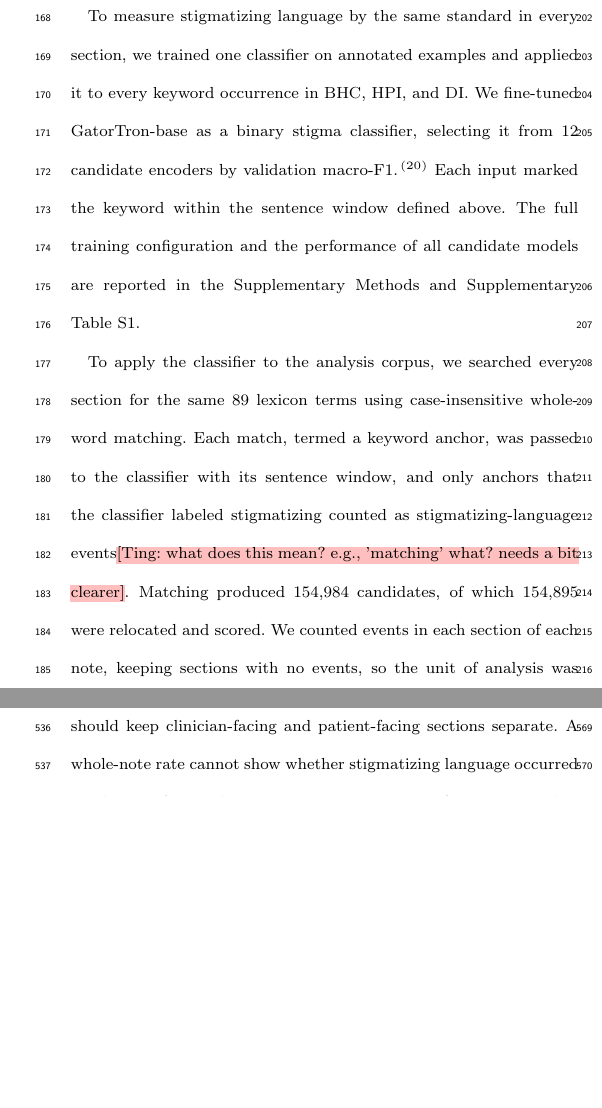
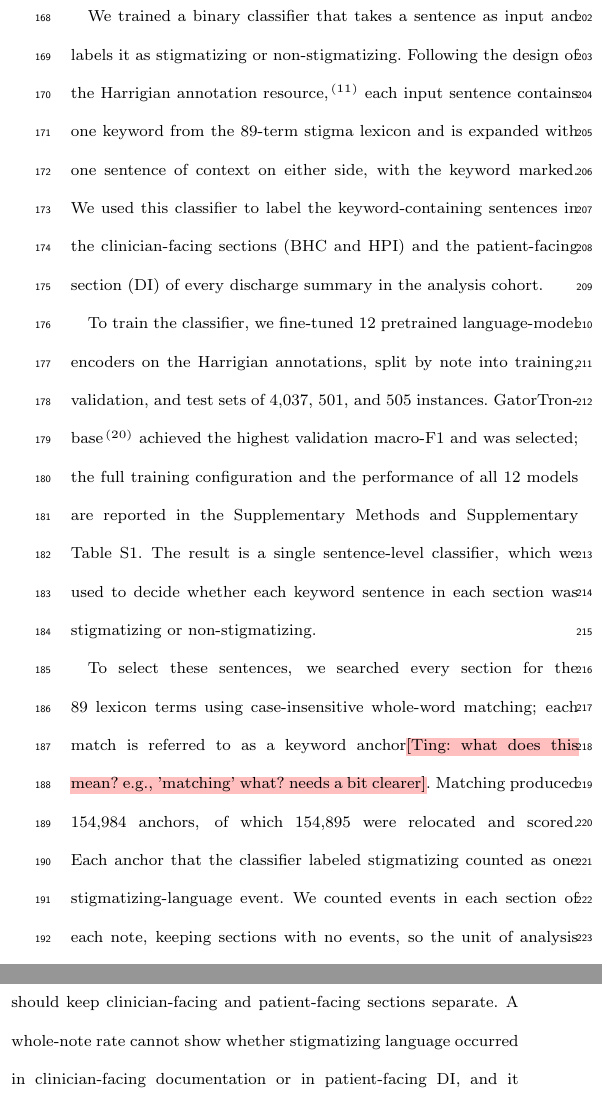
Before and after one commit to chaostheory-Jin/stigmatizing-language-manuscript, a LaTeX thesis (main.tex): two parts of the columns of pages 5 and 11 of 14, joined at a grey line, cut at the place of the change, the shorter picture padded with empty space. Compiled offline with pdfLaTeX; a LaTeX package or settings file that is missing is left out.

Commit message:
Restructure Stigma classifier subsection: classifier input/output first, then training, then application
Co-Authored-By: Claude Opus 5.5 <noreply@anthropic.com>

```diff
--- a/main.tex
+++ b/main.tex
@@ -111,9 +111,11 @@ Discharge Instructions & Patient-facing & Explains follow-up, precautions, and s
 
 \td{before the details below, it would be good to explain how it is achieved overall. You train each classifier for the patient-facing and clinician-facing sections, and then compare the ratios or sth. Then you can give the details on how you train it.  }
 
-To measure stigmatizing language by the same standard in every section, we trained one classifier on annotated examples and applied it to every keyword occurrence in BHC, HPI, and DI. We fine-tuned GatorTron-base as a binary stigma classifier, selecting it from 12 candidate encoders by validation macro-F1.\cite{yang2022} Each input marked the keyword within the sentence window defined above. The full training configuration and the performance of all candidate models are reported in the Supplementary Methods and Supplementary Table S1.
+We trained a binary classifier that takes a sentence as input and labels it as stigmatizing or non-stigmatizing. Following the design of the Harrigian annotation resource,\cite{harrigian2023} each input sentence contains one keyword from the 89-term stigma lexicon and is expanded with one sentence of context on either side, with the keyword marked. We used this classifier to label the keyword-containing sentences in the clinician-facing sections (BHC and HPI) and the patient-facing section (DI) of every discharge summary in the analysis cohort.
 
-To apply the classifier to the analysis corpus, we searched every section for the same 89 lexicon terms using case-insensitive whole-word matching. Each match, termed a keyword anchor, was passed to the classifier with its sentence window, and only anchors that the classifier labeled stigmatizing counted as stigmatizing-language events\td{what does this mean? e.g., 'matching' what? needs a bit clearer}. Matching produced 154,984 candidates, of which 154,895 were relocated and scored. We counted events in each section of each note, keeping sections with no events, so the unit of analysis was the event count for one section of one note, with that section's word count as the denominator.
+To train the classifier, we fine-tuned 12 pretrained language-model encoders on the Harrigian annotations, split by note into training, validation, and test sets of 4,037, 501, and 505 instances. GatorTron-base\cite{yang2022} achieved the highest validation macro-F1 and was selected; the full training configuration and the performance of all 12 models are reported in the Supplementary Methods and Supplementary Table S1. The result is a single sentence-level classifier, which we used to decide whether each keyword sentence in each section was stigmatizing or non-stigmatizing.
+
+To select these sentences, we searched every section for the 89 lexicon terms using case-insensitive whole-word matching; each match is referred to as a keyword anchor\td{what does this mean? e.g., 'matching' what? needs a bit clearer}. Matching produced 154,984 anchors, of which 154,895 were relocated and scored. Each anchor that the classifier labeled stigmatizing counted as one stigmatizing-language event. We counted events in each section of each note, keeping sections with no events, so the unit of analysis was the event count for one section of one note, with that section's word count as the denominator.
 
 \subsection{Section comparison}
 
```
